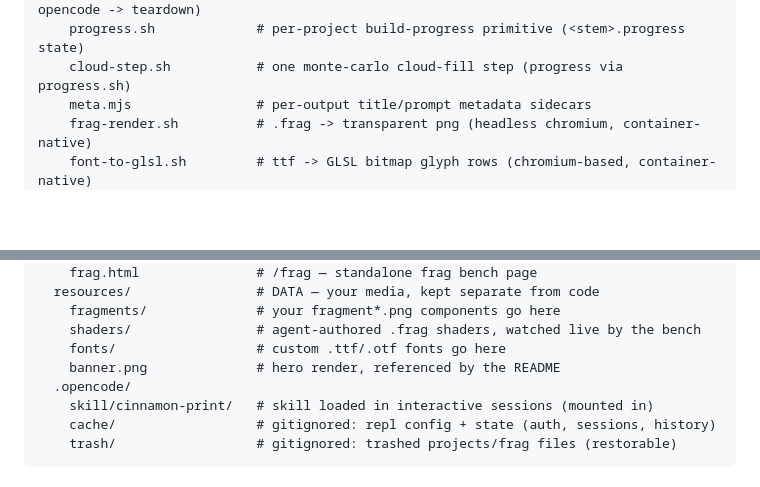
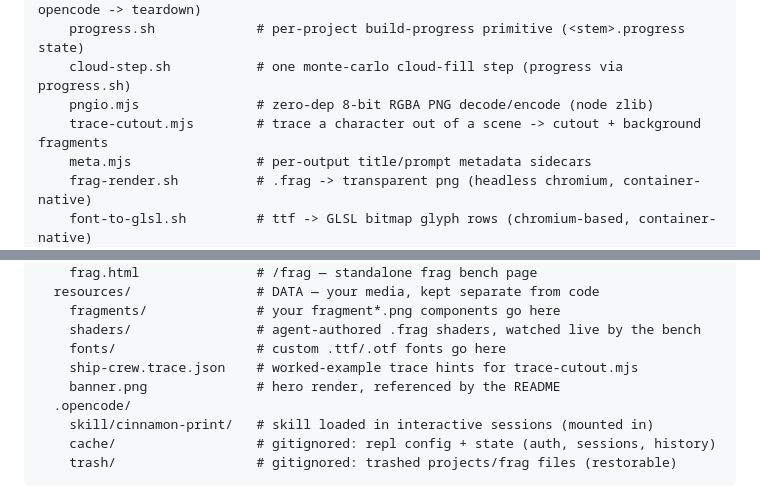
Before and after one commit to akinevz2/cinnamon-print, a Markdown page: README.md, 2 parts joined by grey strips. Rendered like a GitHub page; folded sections open; blank space fills up the shorter version.

```diff
--- a/README.md
+++ b/README.md
@@ -120,6 +120,8 @@ cinnamon-print/
     repl-session.sh         # in-container session orchestration (rebuild -> serve -> opencode -> teardown)
     progress.sh             # per-project build-progress primitive (<stem>.progress state)
     cloud-step.sh           # one monte-carlo cloud-fill step (progress via progress.sh)
+    pngio.mjs               # zero-dep 8-bit RGBA PNG decode/encode (node zlib)
+    trace-cutout.mjs        # trace a character out of a scene -> cutout + background fragments
     meta.mjs                # per-output title/prompt metadata sidecars
     frag-render.sh          # .frag -> transparent png (headless chromium, container-native)
     font-to-glsl.sh         # ttf -> GLSL bitmap glyph rows (chromium-based, container-native)
@@ -147,6 +149,7 @@ cinnamon-print/
     fragments/              # your fragment*.png components go here
     shaders/                # agent-authored .frag shaders, watched live by the bench
     fonts/                  # custom .ttf/.otf fonts go here
+    ship-crew.trace.json    # worked-example trace hints for trace-cutout.mjs
     banner.png              # hero render, referenced by the README
   .opencode/
     skill/cinnamon-print/   # skill loaded in interactive sessions (mounted in)
```
Also changed, not shown: resources/akinevz.png (added), resources/fragments/fragment-ship-crew-background.png (added), resources/fragments/fragment-ship-crew-cutout.png (added), resources/ship-crew.png (added), 4 other files.
